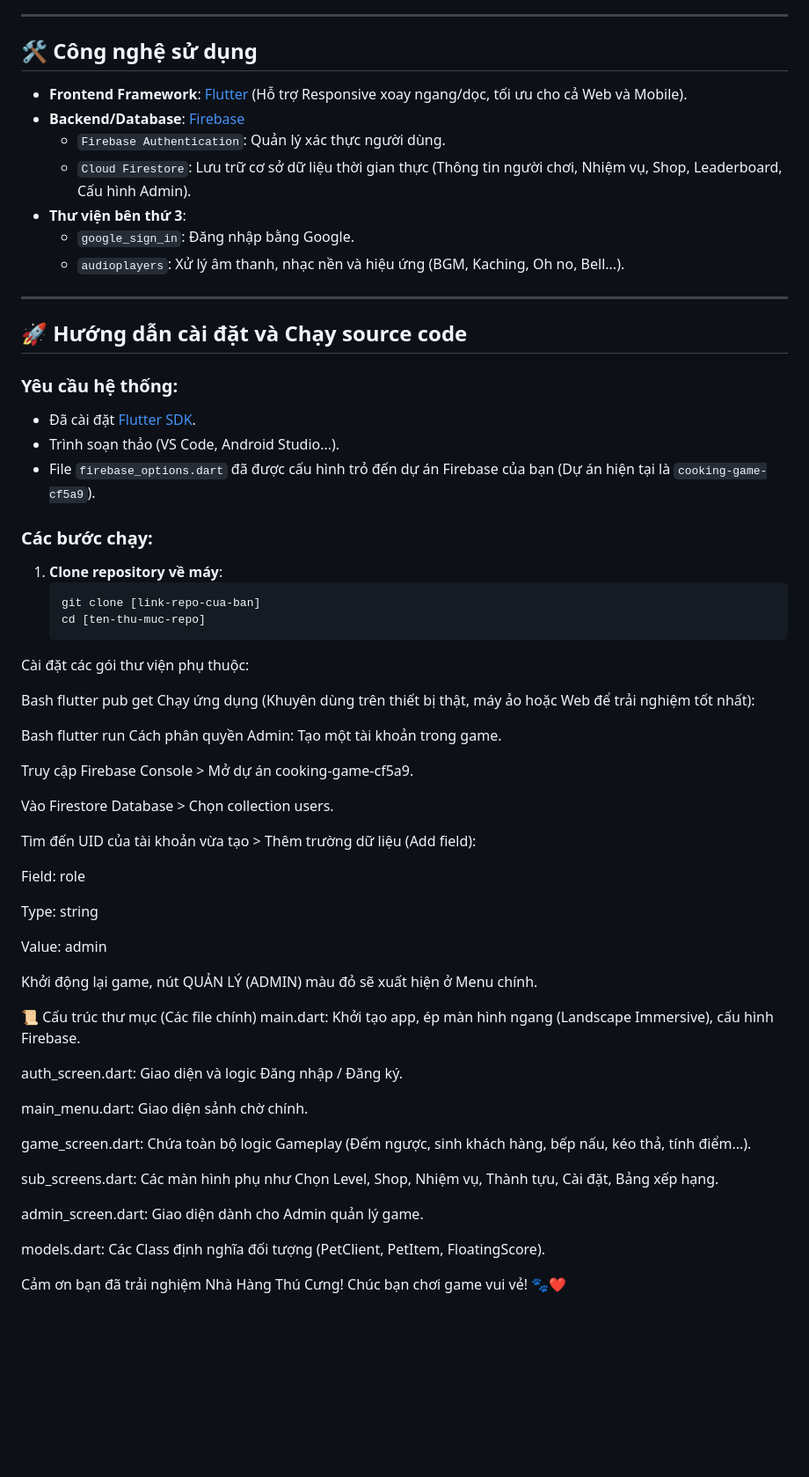
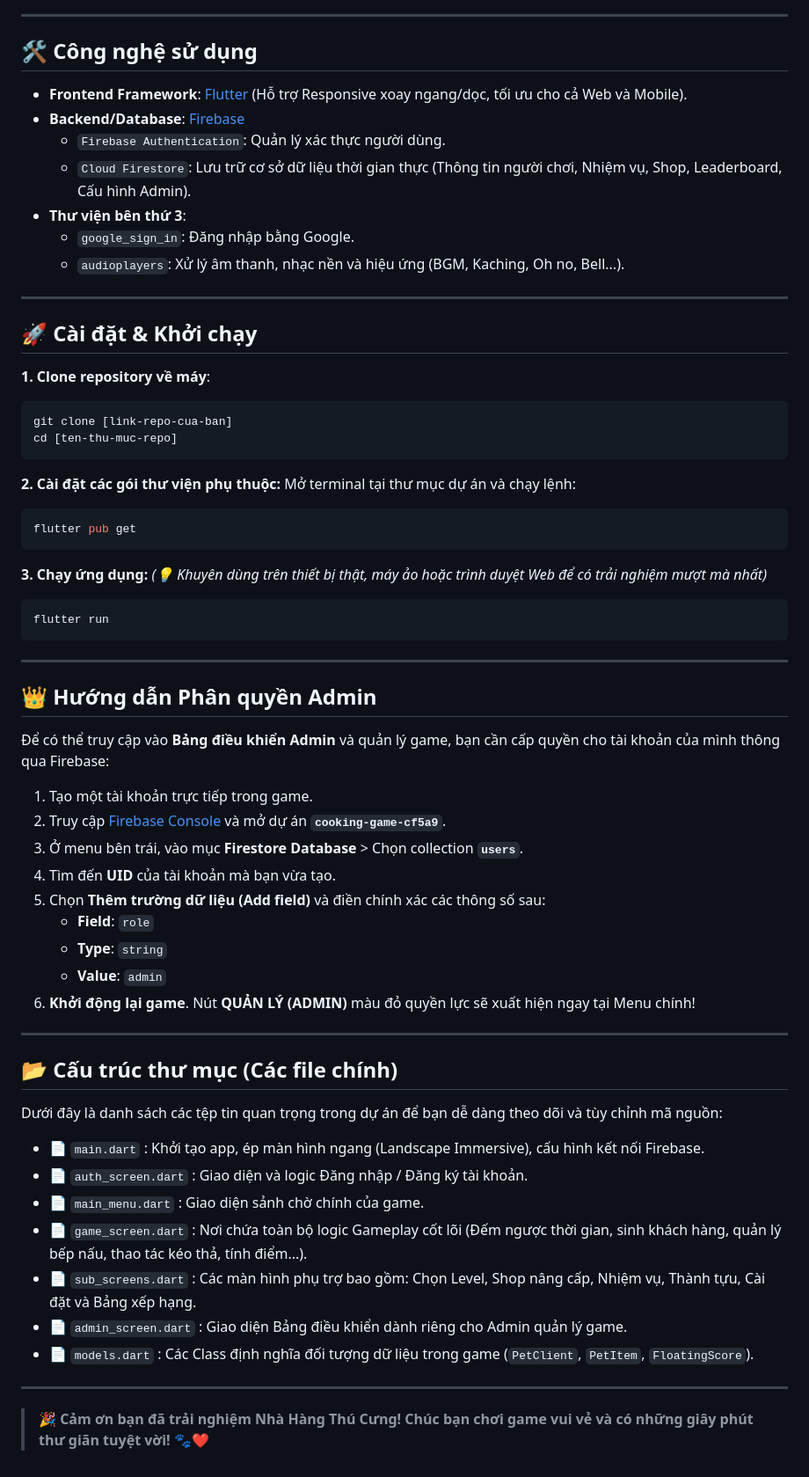
Before and after one commit to nhp1675/DACSCNTT-COOKING-GAME, a Markdown page: README.md, the part around one of its changes. Shown at 88% size. GitHub-like rendering; blank space fills up the shorter version.

````diff
--- a/README.md
+++ b/README.md
@@ -42,6 +42,7 @@ Tích hợp sẵn bảng điều khiển (Dashboard) dành riêng cho tài kho
 ---
 
 ## 🛠️ Công nghệ sử dụng
+
 - **Frontend Framework**: [Flutter](https://flutter.dev/) (Hỗ trợ Responsive xoay ngang/dọc, tối ưu cho cả Web và Mobile).
 - **Backend/Database**: [Firebase](https://firebase.google.com/)
   - `Firebase Authentication`: Quản lý xác thực người dùng.
@@ -52,56 +53,56 @@ Tích hợp sẵn bảng điều khiển (Dashboard) dành riêng cho tài kho
 
 ---
 
-## 🚀 Hướng dẫn cài đặt và Chạy source code
+## 🚀 Cài đặt & Khởi chạy
 
-### Yêu cầu hệ thống:
-- Đã cài đặt [Flutter SDK](https://docs.flutter.dev/get-started/install).
-- Trình soạn thảo (VS Code, Android Studio...).
-- File `firebase_options.dart` đã được cấu hình trỏ đến dự án Firebase của bạn (Dự án hiện tại là `cooking-game-cf5a9`).
+**1. Clone repository về máy**:
+```bash
+git clone [link-repo-cua-ban]
+cd [ten-thu-muc-repo]
+```
 
-### Các bước chạy:
-1. **Clone repository về máy**:
-   ```bash
-   git clone [link-repo-cua-ban]
-   cd [ten-thu-muc-repo]
-Cài đặt các gói thư viện phụ thuộc:
+**2. Cài đặt các gói thư viện phụ thuộc:**
+Mở terminal tại thư mục dự án và chạy lệnh:
+```bash
+flutter pub get
+```
 
-Bash
-flutter pub get
-Chạy ứng dụng (Khuyên dùng trên thiết bị thật, máy ảo hoặc Web để trải nghiệm tốt nhất):
+**3. Chạy ứng dụng:**
+*(💡 Khuyên dùng trên thiết bị thật, máy ảo hoặc trình duyệt Web để có trải nghiệm mượt mà nhất)*
+```bash
+flutter run
+```
 
-Bash
-flutter run
-Cách phân quyền Admin:
-Tạo một tài khoản trong game.
+---
 
-Truy cập Firebase Console > Mở dự án cooking-game-cf5a9.
+## 👑 Hướng dẫn Phân quyền Admin
 
-Vào Firestore Database > Chọn collection users.
+Để có thể truy cập vào **Bảng điều khiển Admin** và quản lý game, bạn cần cấp quyền cho tài khoản của mình thông qua Firebase:
 
-Tìm đến UID của tài khoản vừa tạo > Thêm trường dữ liệu (Add field):
+1. Tạo một tài khoản trực tiếp trong game.
+2. Truy cập [Firebase Console](https://console.firebase.google.com/) và mở dự án **`cooking-game-cf5a9`**.
+3. Ở menu bên trái, vào mục **Firestore Database** > Chọn collection **`users`**.
+4. Tìm đến **UID** của tài khoản mà bạn vừa tạo.
+5. Chọn **Thêm trường dữ liệu (Add field)** và điền chính xác các thông số sau:
+   - **Field**: `role`
+   - **Type**: `string`
+   - **Value**: `admin`
+6. **Khởi động lại game**. Nút **QUẢN LÝ (ADMIN)** màu đỏ quyền lực sẽ xuất hiện ngay tại Menu chính!
 
-Field: role
+---
 
-Type: string
+## 📂 Cấu trúc thư mục (Các file chính)
 
-Value: admin
+Dưới đây là danh sách các tệp tin quan trọng trong dự án để bạn dễ dàng theo dõi và tùy chỉnh mã nguồn:
 
-Khởi động lại game, nút QUẢN LÝ (ADMIN) màu đỏ sẽ xuất hiện ở Menu chính.
+- 📄 `main.dart` : Khởi tạo app, ép màn hình ngang (Landscape Immersive), cấu hình kết nối Firebase.
+- 📄 `auth_screen.dart` : Giao diện và logic Đăng nhập / Đăng ký tài khoản.
+- 📄 `main_menu.dart` : Giao diện sảnh chờ chính của game.
+- 📄 `game_screen.dart` : Nơi chứa toàn bộ logic Gameplay cốt lõi (Đếm ngược thời gian, sinh khách hàng, quản lý bếp nấu, thao tác kéo thả, tính điểm...).
+- 📄 `sub_screens.dart` : Các màn hình phụ trợ bao gồm: Chọn Level, Shop nâng cấp, Nhiệm vụ, Thành tựu, Cài đặt và Bảng xếp hạng.
+- 📄 `admin_screen.dart` : Giao diện Bảng điều khiển dành riêng cho Admin quản lý game.
+- 📄 `models.dart` : Các Class định nghĩa đối tượng dữ liệu trong game (`PetClient`, `PetItem`, `FloatingScore`).
 
-📜 Cấu trúc thư mục (Các file chính)
-main.dart: Khởi tạo app, ép màn hình ngang (Landscape Immersive), cấu hình Firebase.
+---
 
-auth_screen.dart: Giao diện và logic Đăng nhập / Đăng ký.
-
-main_menu.dart: Giao diện sảnh chờ chính.
-
-game_screen.dart: Chứa toàn bộ logic Gameplay (Đếm ngược, sinh khách hàng, bếp nấu, kéo thả, tính điểm...).
-
-sub_screens.dart: Các màn hình phụ như Chọn Level, Shop, Nhiệm vụ, Thành tựu, Cài đặt, Bảng xếp hạng.
-
-admin_screen.dart: Giao diện dành cho Admin quản lý game.
-
-models.dart: Các Class định nghĩa đối tượng (PetClient, PetItem, FloatingScore).
-
-Cảm ơn bạn đã trải nghiệm Nhà Hàng Thú Cưng! Chúc bạn chơi game vui vẻ! 🐾❤️
+> 🎉 **Cảm ơn bạn đã trải nghiệm Nhà Hàng Thú Cưng! Chúc bạn chơi game vui vẻ và có những giây phút thư giãn tuyệt vời!** 🐾❤️
````
Also changed, not shown: other parts of README.md (+2 -2 lines).
